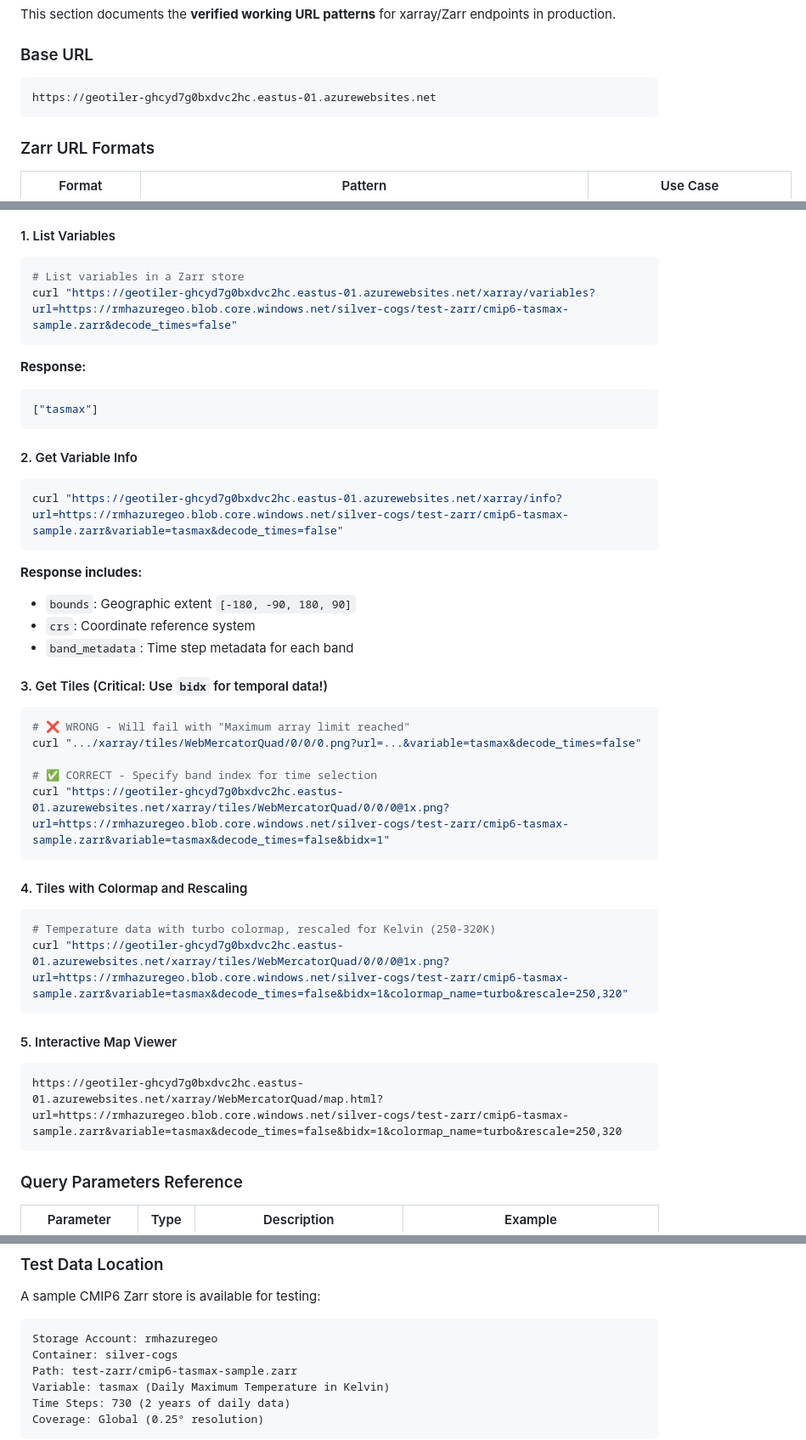
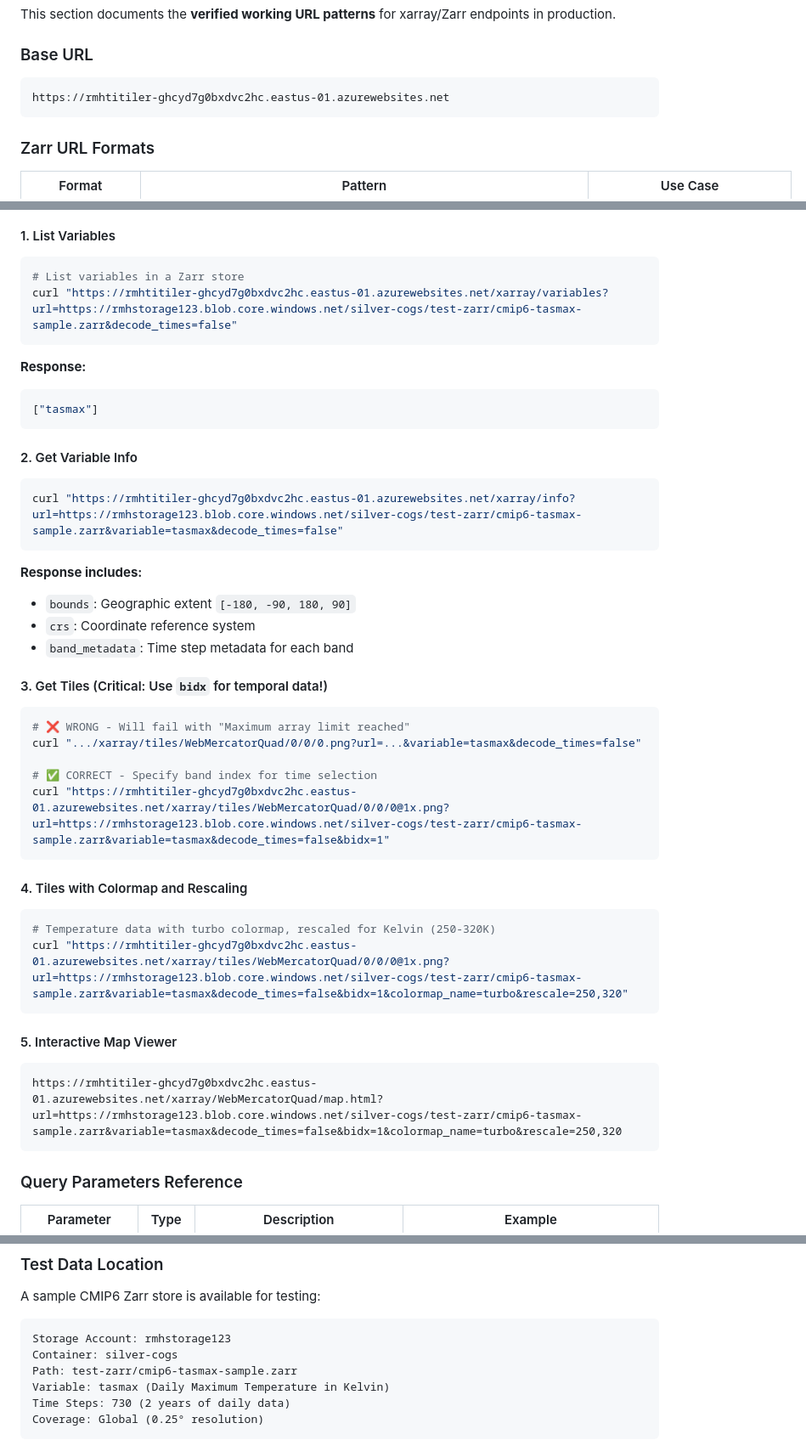
Before and after one commit to rob634/rmhtitiler, a Markdown page: docs/xarray.md, 3 parts joined by grey strips. Shown at 85% size. Drawn GitHub-style.

Commit message:
docs: fix base URL and storage account in xarray.md
Co-Authored-By: Claude Opus 4.6 <noreply@anthropic.com>

````diff
--- a/docs/xarray.md
+++ b/docs/xarray.md
@@ -174,7 +174,7 @@ This section documents the **verified working URL patterns** for xarray/Zarr end
 ### Base URL
 
 ```
-https://geotiler-ghcyd7g0bxdvc2hc.eastus-01.azurewebsites.net
+https://rmhtitiler-ghcyd7g0bxdvc2hc.eastus-01.azurewebsites.net
 ```
 
 ### Zarr URL Formats
@@ -201,7 +201,7 @@ CMIP6 climate data uses a "noleap" calendar that requires special handling:
 
 ```bash
 # List variables in a Zarr store
-curl "https://geotiler-ghcyd7g0bxdvc2hc.eastus-01.azurewebsites.net/xarray/variables?url=https://rmhazuregeo.blob.core.windows.net/silver-cogs/test-zarr/cmip6-tasmax-sample.zarr&decode_times=false"
+curl "https://rmhtitiler-ghcyd7g0bxdvc2hc.eastus-01.azurewebsites.net/xarray/variables?url=https://rmhstorage123.blob.core.windows.net/silver-cogs/test-zarr/cmip6-tasmax-sample.zarr&decode_times=false"
 ```
 
 **Response:**
@@ -212,7 +212,7 @@ curl "https://geotiler-ghcyd7g0bxdvc2hc.eastus-01.azurewebsites.net/xarray/varia
 #### 2. Get Variable Info
 
 ```bash
-curl "https://geotiler-ghcyd7g0bxdvc2hc.eastus-01.azurewebsites.net/xarray/info?url=https://rmhazuregeo.blob.core.windows.net/silver-cogs/test-zarr/cmip6-tasmax-sample.zarr&variable=tasmax&decode_times=false"
+curl "https://rmhtitiler-ghcyd7g0bxdvc2hc.eastus-01.azurewebsites.net/xarray/info?url=https://rmhstorage123.blob.core.windows.net/silver-cogs/test-zarr/cmip6-tasmax-sample.zarr&variable=tasmax&decode_times=false"
 ```
 
 **Response includes:**
@@ -227,20 +227,20 @@ curl "https://geotiler-ghcyd7g0bxdvc2hc.eastus-01.azurewebsites.net/xarray/info?
 curl ".../xarray/tiles/WebMercatorQuad/0/0/0.png?url=...&variable=tasmax&decode_times=false"
 
 # ✅ CORRECT - Specify band index for time selection
-curl "https://geotiler-ghcyd7g0bxdvc2hc.eastus-01.azurewebsites.net/xarray/tiles/WebMercatorQuad/0/0/0@1x.png?url=https://rmhazuregeo.blob.core.windows.net/silver-cogs/test-zarr/cmip6-tasmax-sample.zarr&variable=tasmax&decode_times=false&bidx=1"
+curl "https://rmhtitiler-ghcyd7g0bxdvc2hc.eastus-01.azurewebsites.net/xarray/tiles/WebMercatorQuad/0/0/0@1x.png?url=https://rmhstorage123.blob.core.windows.net/silver-cogs/test-zarr/cmip6-tasmax-sample.zarr&variable=tasmax&decode_times=false&bidx=1"
 ```
 
 #### 4. Tiles with Colormap and Rescaling
 
 ```bash
 # Temperature data with turbo colormap, rescaled for Kelvin (250-320K)
-curl "https://geotiler-ghcyd7g0bxdvc2hc.eastus-01.azurewebsites.net/xarray/tiles/WebMercatorQuad/0/0/0@1x.png?url=https://rmhazuregeo.blob.core.windows.net/silver-cogs/test-zarr/cmip6-tasmax-sample.zarr&variable=tasmax&decode_times=false&bidx=1&colormap_name=turbo&rescale=250,320"
+curl "https://rmhtitiler-ghcyd7g0bxdvc2hc.eastus-01.azurewebsites.net/xarray/tiles/WebMercatorQuad/0/0/0@1x.png?url=https://rmhstorage123.blob.core.windows.net/silver-cogs/test-zarr/cmip6-tasmax-sample.zarr&variable=tasmax&decode_times=false&bidx=1&colormap_name=turbo&rescale=250,320"
 ```
 
 #### 5. Interactive Map Viewer
 
 ```
-https://geotiler-ghcyd7g0bxdvc2hc.eastus-01.azurewebsites.net/xarray/WebMercatorQuad/map.html?url=https://rmhazuregeo.blob.core.windows.net/silver-cogs/test-zarr/cmip6-tasmax-sample.zarr&variable=tasmax&decode_times=false&bidx=1&colormap_name=turbo&rescale=250,320
+https://rmhtitiler-ghcyd7g0bxdvc2hc.eastus-01.azurewebsites.net/xarray/WebMercatorQuad/map.html?url=https://rmhstorage123.blob.core.windows.net/silver-cogs/test-zarr/cmip6-tasmax-sample.zarr&variable=tasmax&decode_times=false&bidx=1&colormap_name=turbo&rescale=250,320
 ```
 
 ### Query Parameters Reference
@@ -269,7 +269,7 @@ https://geotiler-ghcyd7g0bxdvc2hc.eastus-01.azurewebsites.net/xarray/WebMercator
 A sample CMIP6 Zarr store is available for testing:
 
 ```
-Storage Account: rmhazuregeo
+Storage Account: rmhstorage123
 Container: silver-cogs
 Path: test-zarr/cmip6-tasmax-sample.zarr
 Variable: tasmax (Daily Maximum Temperature in Kelvin)
````
